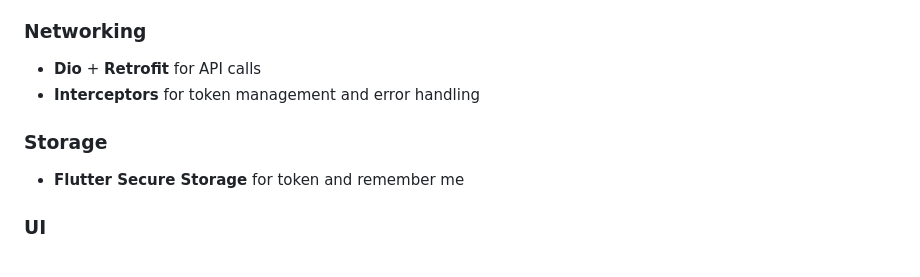
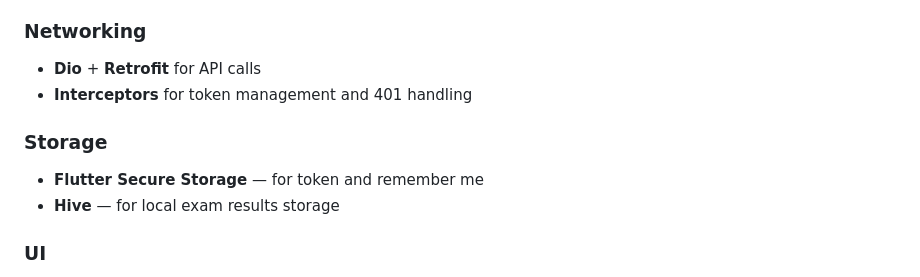
Before and after one commit to abanoub6/online-exam-app, a Markdown page: README.md, the part around one of its changes. Drawn GitHub-style.

```diff
--- a/README.md
+++ b/README.md
@@ -29,10 +32,11 @@ A comprehensive online examination mobile application built with Flutter, enabli
 
 ### Networking
 - **Dio** + **Retrofit** for API calls
-- **Interceptors** for token management and error handling
+- **Interceptors** for token management and 401 handling
 
 ### Storage
-- **Flutter Secure Storage** for token and remember me
+- **Flutter Secure Storage** — for token and remember me
+- **Hive** — for local exam results storage
 
 ### UI
 - **Shimmer** for loading effects
```
Also changed, not shown: other parts of README.md (+19 -3 lines).
